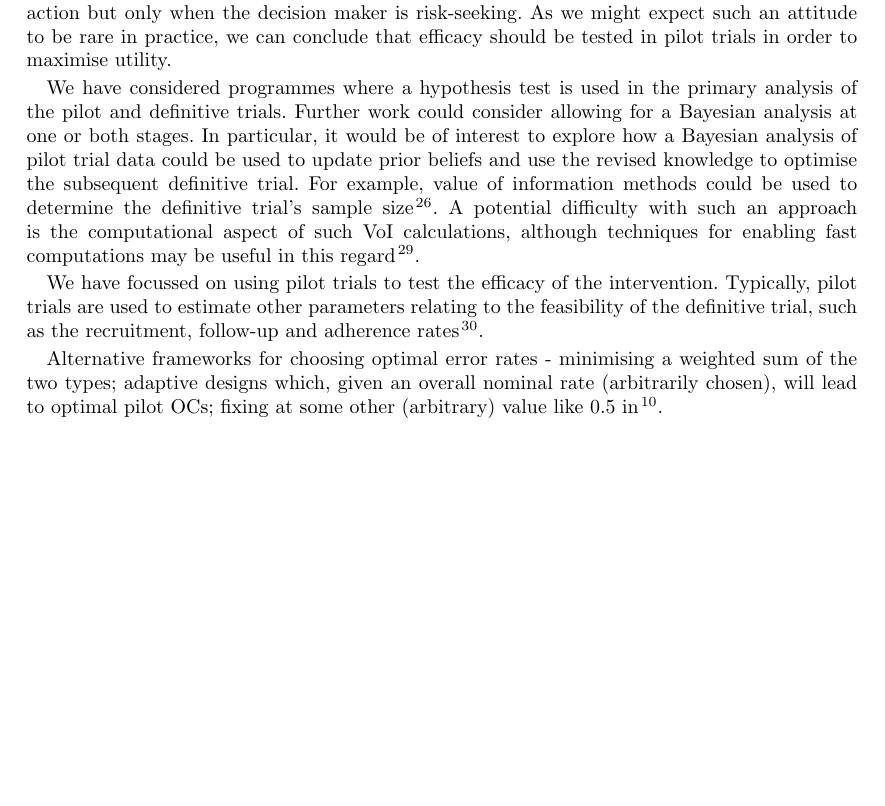
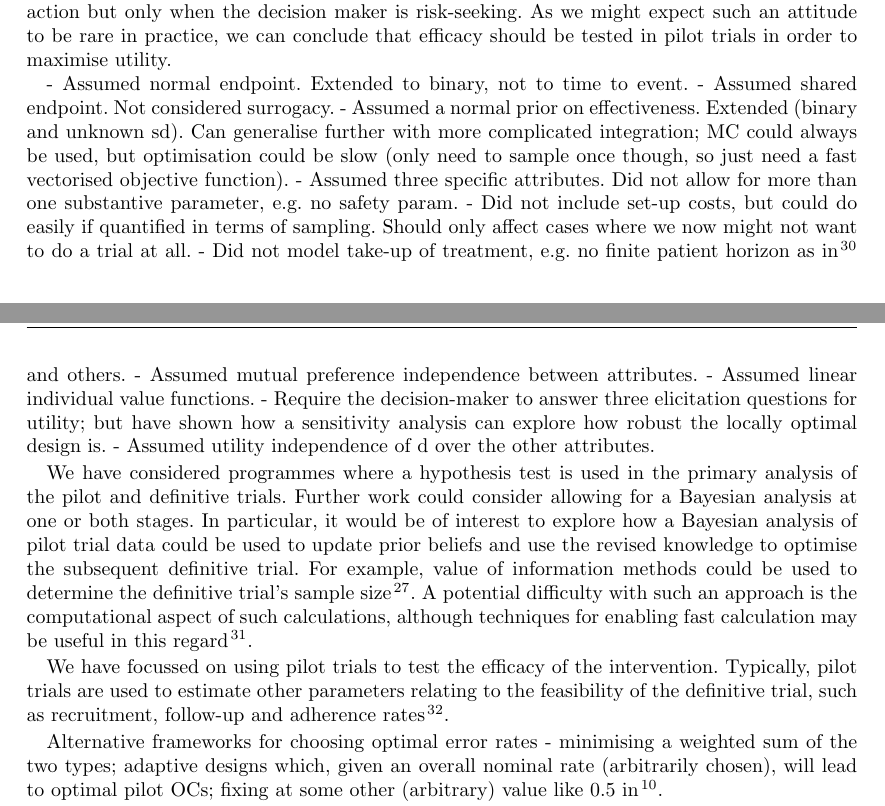
Before and after one commit to DTWilson/Opt_pilot_ocs, a LaTeX document (paper/Opt_pilot_ocs.tex): part of page 14 of 20 before the commit and two parts of pages 14 and 15 of 20 after it, the two joined at a grey line, cut so that both start at the same text, the shorter picture padded with empty space. The pictures show the PDF file paper/Opt_pilot_ocs.pdf that the author committed with the source.

```diff
--- a/paper/Opt_pilot_ocs.tex
+++ b/paper/Opt_pilot_ocs.tex
@@ -65,7 +68,7 @@
 
 \section{Problem}\label{sec:problem}
 
-We consider the problem of jointly designing an external pilot trial and subsequent definitive trial. We will denote these, respectively, as stages $i=1$ and $i=2$ of the overall programme. We assume that both trials are parallel group studies comparing an intervention to control in terms of the mean difference of the same normally distributed primary endpoint with known standard deviation common to each arm (although see Section \ref{sec:extensions} for relaxations of some of these assumptions).
+We consider the problem of jointly designing an external pilot trial and subsequent definitive trial. We will denote these, respectively, as stages $i=1$ and $i=2$ of the overall programme. We consider the case where both trials are parallel group studies comparing an intervention to control. We assume that the comparison focusses on superiority in terms of the mean difference of a normally distributed primary endpoint with known standard deviation common to each arm, where the same endpoint is used in both the pilot and definitive trials (although see Section \ref{sec:extensions} for relaxations of some of these assumptions).
 
 We denote the true mean difference by $\mu$, and consider the case where the the primary analysis at each stage will be a test of the null hypothesis $H_0: \mu = 0$. The test at stage $i$ will compare the sample mean difference between groups, denoted  $x_i$, to a pre-specified critical value, denoted $d_i$. At the pilot stage, a positive result (i.e. $x_1 > d_1$) will indicate that we should proceed to the definitive trial. At the definitive stage, a positive result (i.e. $x_2 > d_2$) will indicate that the intervention should be recommended for use over the control treatment. The thresholds $d_1, d_2$, along with the per-arm sample sizes at each stage $n_1, n_2$, collectively define the design of the overall programme. The design problem we consider in this paper is to optimise $n_i, d_i, i = 1,2$.
 
@@ -354,9 +357,27 @@
 % Summary and main implications
 We have explored how Bayesian statistical decision theory can be used to define optimal type I and II error rates for trial programmes involving a pilot trial and subsequent definitive trial. We have introduced a general utility function, outlining the associated assumptions which it implies, and demonstrated how its parameter values can be determined. In particular, we have included in our formulation a parameter which encapsulates the attitude to risk of the decision maker, and found that optimal programme designs can be sensitive to its value. This can be contrasted with related work proposing a decision-theoretic approach to optimal trial trial design, which typically assumes a risk-neutral attitude. When evaluating the conventional approach to pilot trial analysis whereby efficacy is not tested, we found that this can be the optimal course of action but only when the decision maker is risk-seeking. As we might expect such an attitude to be rare in practice, we can conclude that efficacy should be tested in pilot trials in order to maximise utility.
 
-We have considered programmes where a hypothesis test is used in the primary analysis of the pilot and definitive trials. Further work could consider allowing for a Bayesian analysis at one or both stages. In particular, it would be of interest to explore how a Bayesian analysis of pilot trial data could be used to update prior beliefs and use the revised knowledge to optimise the subsequent definitive trial. For example, value of information methods could be used to determine the definitive trial's sample size \cite{Willan2005}. A potential difficulty with such an approach is the computational aspect of such VoI calculations, although techniques for enabling fast computations may be useful in this regard\cite{Strong2015}.
+% Assumptions
+- Assumed normal endpoint. Extended to binary, not to time to event.
+- Assumed shared endpoint. Not considered surrogacy.
+- Assumed a normal prior on effectiveness. Extended (binary and unknown sd). Can generalise further with more complicated integration; MC could always be used, but optimisation could be slow (only need to sample once though, so just need a fast vectorised objective function).
+- Assumed three specific attributes.  Did not allow for more than one substantive parameter, e.g. no safety param.
+- Did not include set-up costs, but could do easily if quantified in terms of sampling. Should only affect cases where we now might not want to do a trial at all.
+- Did not model take-up of treatment, e.g. no finite patient horizon as in \cite{Pearce2018} and others.
+- Assumed mutual preference independence between attributes.
+- Assumed linear individual value functions.
+- Require the decision-maker to answer three elicitation questions for utility; but have shown how a sensitivity analysis can explore how robust the locally optimal design is.
+- Assumed utility independence of d over the other attributes.
 
-We have focussed on using pilot trials to test the efficacy of the intervention. Typically, pilot trials are used to estimate other parameters relating to the feasibility of the definitive trial, such as the recruitment, follow-up and adherence rates \cite{Avery2017}.
+% Extending to other scenarios
+
+
+
+We have considered programmes where a hypothesis test is used in the primary analysis of the pilot and definitive trials. Further work could consider allowing for a Bayesian analysis at one or both stages. In particular, it would be of interest to explore how a Bayesian analysis of pilot trial data could be used to update prior beliefs and use the revised knowledge to optimise the subsequent definitive trial. For example, value of information methods could be used to determine the definitive trial's sample size \cite{Willan2005}. A potential difficulty with such an approach is the computational aspect of such calculations, although techniques for enabling fast calculation may be useful in this regard\cite{Strong2015}.
+
+We have focussed on using pilot trials to test the efficacy of the intervention. Typically, pilot trials are used to estimate other parameters relating to the feasibility of the definitive trial, such as recruitment, follow-up and adherence rates \cite{Avery2017}.
+
+
 
 Alternative frameworks for choosing optimal error rates - minimising a weighted sum of the two types; adaptive designs which, given an overall nominal rate (arbitrarily chosen), will lead to optimal pilot OCs; fixing at some other (arbitrary) value like 0.5 in \cite{Cocks2013}.
 
```
Also changed, not shown: Rplot001.ps, paper/Opt_pilot_ocs.bbl, paper/Opt_pilot_ocs.pdf, paper/figures/ocs.eps (added), paper/figures/ocs.pdf (added), paper/Opt_pilot_ocs.tex (11 more changed lines), 5 other files.
